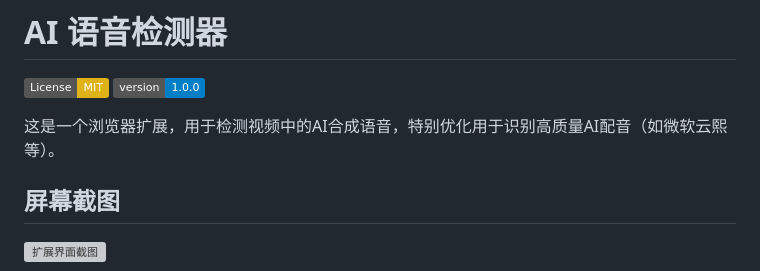
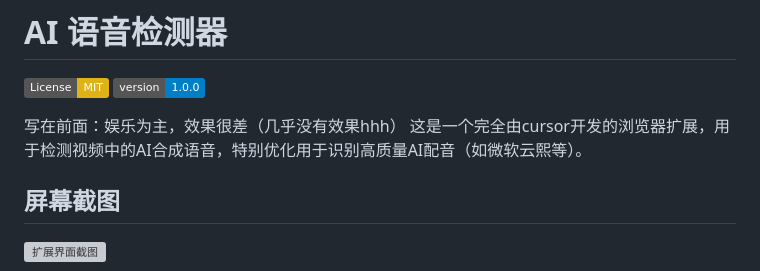
Before and after one commit to ReCiPrOCaToR/AI-Voice-Detector, a Markdown page: README.md, the part around the change. GitHub-like rendering; badges without logos; grey boxes are pictures that could not be loaded.

```diff
--- a/README.md
+++ b/README.md
@@ -3,7 +3,8 @@
 ![License: MIT](https://img.shields.io/badge/License-MIT-yellow.svg)
 ![Version](https://img.shields.io/badge/version-1.0.0-blue)
 
-这是一个浏览器扩展，用于检测视频中的AI合成语音，特别优化用于识别高质量AI配音（如微软云熙等）。
+写在前面：娱乐为主，效果很差（几乎没有效果hhh）
+这是一个完全由cursor开发的浏览器扩展，用于检测视频中的AI合成语音，特别优化用于识别高质量AI配音（如微软云熙等）。
 
 ## 屏幕截图
 
```
